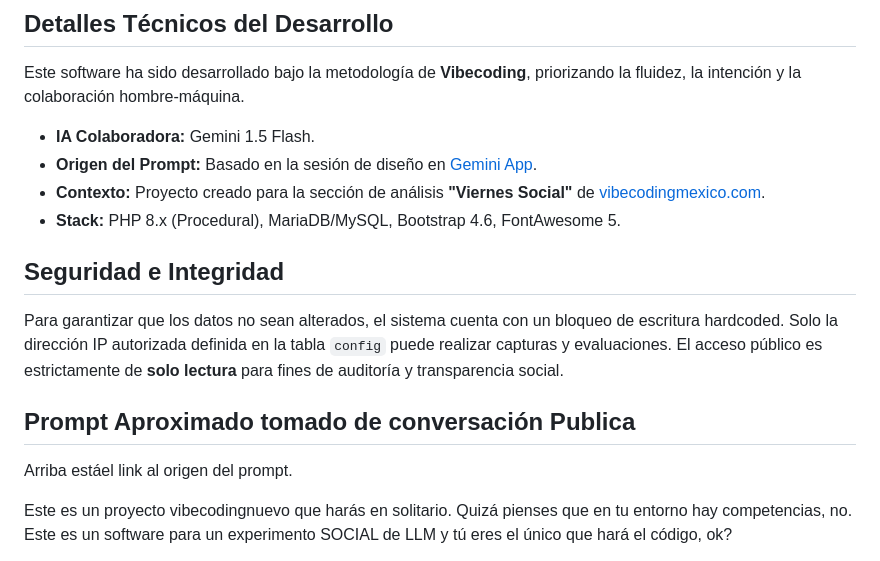
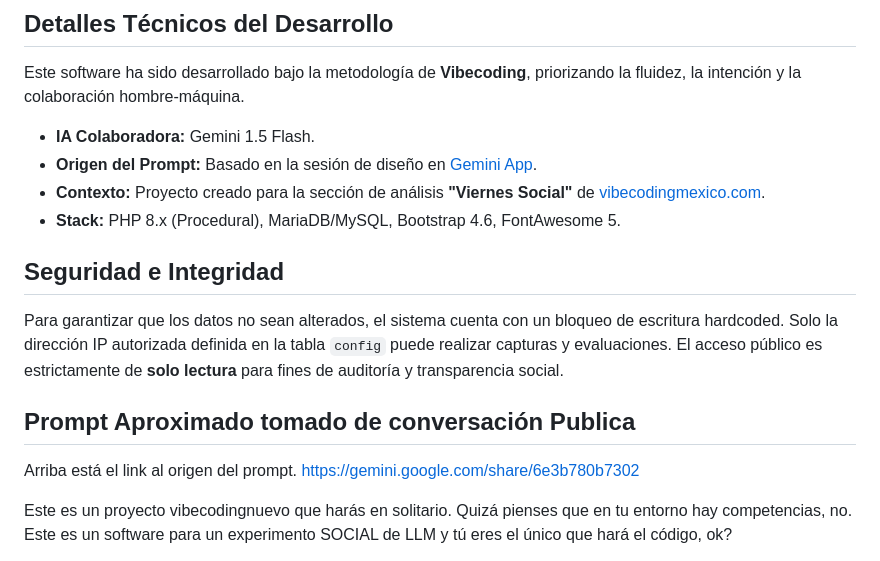
Before and after one commit to AlfonsoOrozcoAguilarnoNDA/vibecodingFomento, a Markdown page: README.md, the part around one of its changes. GitHub-like rendering.

```diff
--- a/README.md
+++ b/README.md
@@ -22,7 +22,7 @@ Este software ha sido desarrollado bajo la metodología de **Vibecoding**, prior
 Para garantizar que los datos no sean alterados, el sistema cuenta con un bloqueo de escritura hardcoded. Solo la dirección IP autorizada definida en la tabla `config` puede realizar capturas y evaluaciones. El acceso público es estrictamente de **solo lectura** para fines de auditoría y transparencia social.
 
 ## Prompt Aproximado tomado de conversación Publica ##
-Arriba estáel link al origen del prompt.
+Arriba está el link al origen del prompt. https://gemini.google.com/share/6e3b780b7302
 
 Este es un proyecto vibecodingnuevo que harás en solitario. Quizá pienses que en tu entorno hay competencias, no. Este es un software para un experimento SOCIAL de LLM y tú eres el único que hará el código, ok?
 
```
Also changed, not shown: other parts of README.md (+1 -1 lines).
